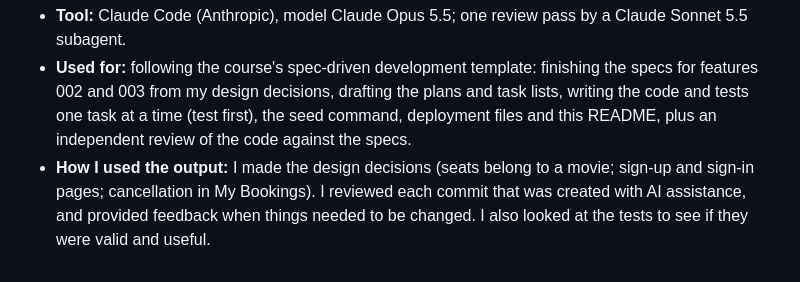
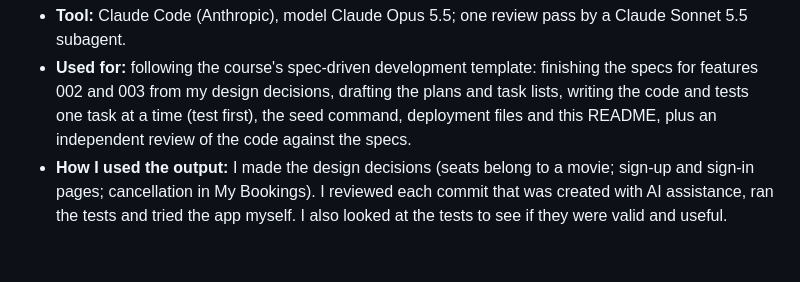
Before and after one commit to xamspanda/cs4300, a Markdown page: homework2/README.md, the part around the change. Drawn GitHub-style.

```diff
--- a/homework2/README.md
+++ b/homework2/README.md
@@ -175,5 +175,5 @@ See [`movie_theater_booking/AI-USAGE.md`](movie_theater_booking/AI-USAGE.md) for
   README, plus an independent review of the code against the specs.
 - **How I used the output:** I made the design decisions (seats belong to a movie; sign-up and
   sign-in pages; cancellation in My Bookings). I reviewed each commit that was created with
-  AI assistance, and provided feedback when things needed to be changed. I also looked at
-  the tests to see if they were valid and useful.
+  AI assistance, ran the tests and tried the app myself. I also looked at the tests to see if
+  they were valid and useful.
```
Also changed, not shown: homework2/movie_theater_booking/AI-USAGE.md (+2 -2 lines).
